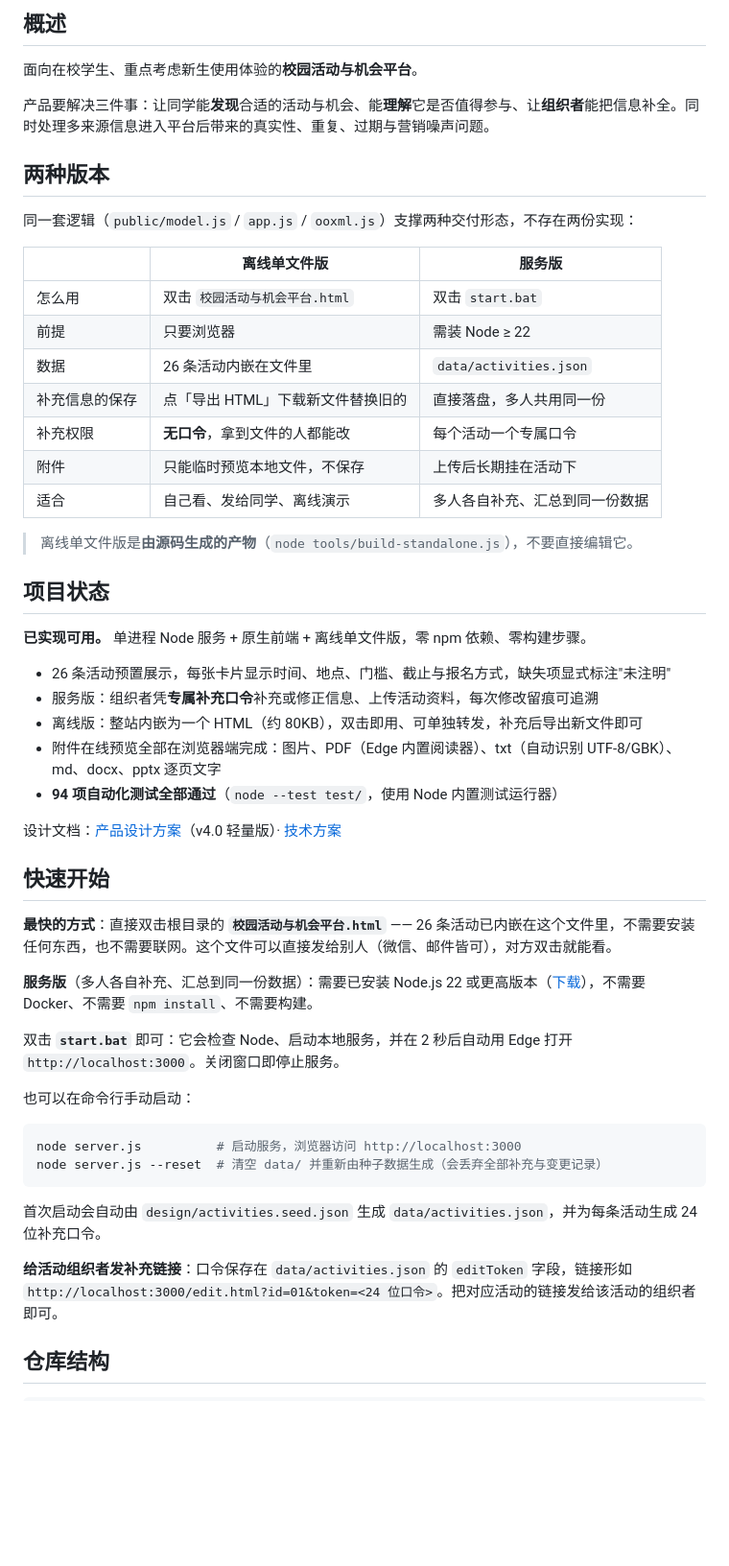
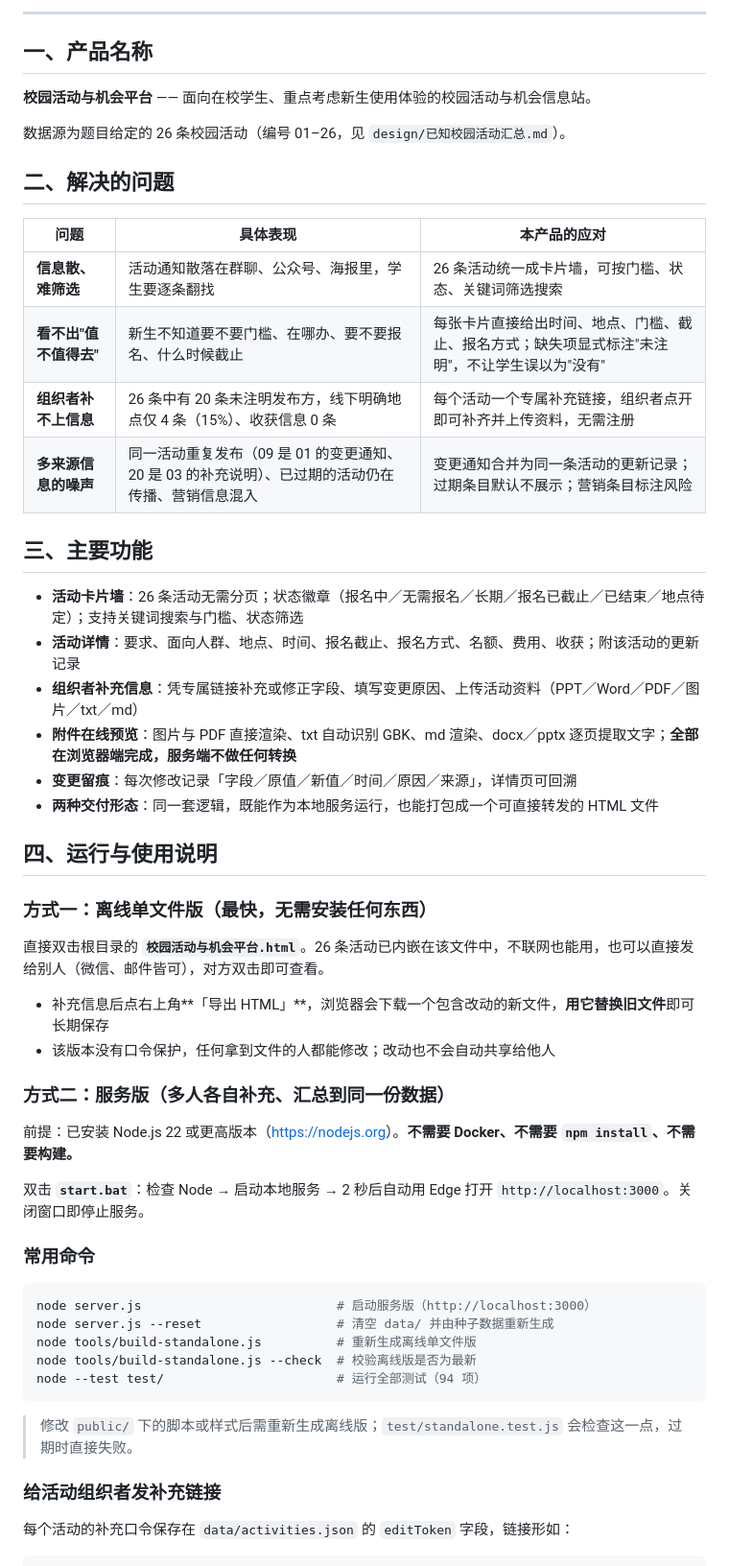
Before and after one commit to Zincoffee/school, a Markdown page: README.md, the part around one of its changes. Shown at 96% size. GitHub-like rendering; blank space fills up the shorter version.

````diff
--- a/README.md
+++ b/README.md
@@ -14,58 +12,59 @@
 </p>
 
-## 概述
+---
 
-面向在校学生、重点考虑新生使用体验的**校园活动与机会平台**。
+## 一、产品名称
 
-产品要解决三件事：让同学能**发现**合适的活动与机会、能**理解**它是否值得参与、让**组织者**能把信息补全。同时处理多来源信息进入平台后带来的真实性、重复、过期与营销噪声问题。
+**校园活动与机会平台** —— 面向在校学生、重点考虑新生使用体验的校园活动与机会信息站。
 
-## 两种版本
+数据源为题目给定的 26 条校园活动（编号 01–26，见 `design/已知校园活动汇总.md`）。
 
-同一套逻辑（`public/model.js` / `app.js` / `ooxml.js`）支撑两种交付形态，不存在两份实现：
+## 二、解决的问题
 
-| | **离线单文件版** | **服务版** |
+| 问题 | 具体表现 | 本产品的应对 |
 | --- | --- | --- |
-| 怎么用 | 双击 `校园活动与机会平台.html` | 双击 `start.bat` |
-| 前提 | 只要浏览器 | 需装 Node ≥ 22 |
-| 数据 | 26 条活动内嵌在文件里 | `data/activities.json` |
-| 补充信息的保存 | 点「导出 HTML」下载新文件替换旧的 | 直接落盘，多人共用同一份 |
-| 补充权限 | **无口令**，拿到文件的人都能改 | 每个活动一个专属口令 |
-| 附件 | 只能临时预览本地文件，不保存 | 上传后长期挂在活动下 |
-| 适合 | 自己看、发给同学、离线演示 | 多人各自补充、汇总到同一份数据 |
+| **信息散、难筛选** | 活动通知散落在群聊、公众号、海报里，学生要逐条翻找 | 26 条活动统一成卡片墙，可按门槛、状态、关键词筛选搜索 |
+| **看不出"值不值得去"** | 新生不知道要不要门槛、在哪办、要不要报名、什么时候截止 | 每张卡片直接给出时间、地点、门槛、截止、报名方式；缺失项显式标注"未注明"，不让学生误以为"没有" |
+| **组织者补不上信息** | 26 条中有 20 条未注明发布方，线下明确地点仅 4 条（15%）、收获信息 0 条 | 每个活动一个专属补充链接，组织者点开即可补齐并上传资料，无需注册 |
+| **多来源信息的噪声** | 同一活动重复发布（09 是 01 的变更通知、20 是 03 的补充说明）、已过期的活动仍在传播、营销信息混入 | 变更通知合并为同一条活动的更新记录；过期条目默认不展示；营销条目标注风险 |
 
-> 离线单文件版是**由源码生成的产物**（`node tools/build-standalone.js`），不要直接编辑它。
+## 三、主要功能
 
-## 项目状态
+- **活动卡片墙**：26 条活动无需分页；状态徽章（报名中／无需报名／长期／报名已截止／已结束／地点待定）；支持关键词搜索与门槛、状态筛选
+- **活动详情**：要求、面向人群、地点、时间、报名截止、报名方式、名额、费用、收获；附该活动的更新记录
+- **组织者补充信息**：凭专属链接补充或修正字段、填写变更原因、上传活动资料（PPT／Word／PDF／图片／txt／md）
+- **附件在线预览**：图片与 PDF 直接渲染、txt 自动识别 GBK、md 渲染、docx／pptx 逐页提取文字；**全部在浏览器端完成，服务端不做任何转换**
+- **变更留痕**：每次修改记录「字段／原值／新值／时间／原因／来源」，详情页可回溯
+- **两种交付形态**：同一套逻辑，既能作为本地服务运行，也能打包成一个可直接转发的 HTML 文件
 
-**已实现可用。** 单进程 Node 服务 + 原生前端 + 离线单文件版，零 npm 依赖、零构建步骤。
+## 四、运行与使用说明
 
-- 26 条活动预置展示，每张卡片显示时间、地点、门槛、截止与报名方式，缺失项显式标注"未注明"
-- 服务版：组织者凭**专属补充口令**补充或修正信息、上传活动资料，每次修改留痕可追溯
-- 离线版：整站内嵌为一个 HTML（约 80KB），双击即用、可单独转发，补充后导出新文件即可
-- 附件在线预览全部在浏览器端完成：图片、PDF（Edge 内置阅读器）、txt（自动识别 UTF-8/GBK）、md、docx、pptx 逐页文字
-- **94 项自动化测试全部通过**（`node --test test/`，使用 Node 内置测试运行器）
+### 方式一：离线单文件版（最快，无需安装任何东西）
 
-设计文档：[产品设计方案](design/产品设计方案.md)（v4.0 轻量版）· [技术方案](design/技术方案.md)
+直接双击根目录的 **`校园活动与机会平台.html`**。26 条活动已内嵌在该文件中，不联网也能用，也可以直接发给别人（微信、邮件皆可），对方双击即可查看。
 
-## 快速开始
+- 补充信息后点右上角**「导出 HTML」**，浏览器会下载一个包含改动的新文件，**用它替换旧文件**即可长期保存
+- 该版本没有口令保护，任何拿到文件的人都能修改；改动也不会自动共享给他人
 
-**最快的方式**：直接双击根目录的 **`校园活动与机会平台.html`** —— 26 条活动已内嵌在这个文件里，不需要安装任何东西，也不需要联网。这个文件可以直接发给别人（微信、邮件皆可），对方双击就能看。
+### 方式二：服务版（多人各自补充、汇总到同一份数据）
 
-**服务版**（多人各自补充、汇总到同一份数据）：需要已安装 Node.js 22 或更高版本（[下载](https://nodejs.org)），不需要 Docker、不需要 `npm install`、不需要构建。
+前提：已安装 Node.js 22 或更高版本（<https://nodejs.org>）。**不需要 Docker、不需要 `npm install`、不需要构建。**
 
-双击 **`start.bat`** 即可：它会检查 Node、启动本地服务，并在 2 秒后自动用 Edge 打开 `http://localhost:3000`。关闭窗口即停止服务。
+双击 **`start.bat`**：检查 Node → 启动本地服务 → 2 秒后自动用 Edge 打开 `http://localhost:3000`。关闭窗口即停止服务。
 
-也可以在命令行手动启动：
+### 常用命令
 
 ```bash
-node server.js          # 启动服务，浏览器访问 http://localhost:3000
-node server.js --reset  # 清空 data/ 并重新由种子数据生成（会丢弃全部补充与变更记录）
+node server.js                          # 启动服务版（http://localhost:3000）
+node server.js --reset                  # 清空 data/ 并由种子数据重新生成
+node tools/build-standalone.js          # 重新生成离线单文件版
+node tools/build-standalone.js --check  # 校验离线版是否为最新
+node --test test/                       # 运行全部测试（94 项）
 ```
 
-首次启动会自动由 `design/activities.seed.json` 生成 `data/activities.json`，并为每条活动生成 24 位补充口令。
+> 修改 `public/` 下的脚本或样式后需重新生成离线版；`test/standalone.test.js` 会检查这一点，过期时直接失败。
 
-**给活动组织者发补充链接**：口令保存在 `data/activities.json` 的 `editToken` 字段，链接形如
-`http://localhost:3000/edit.html?id=01&token=<24 位口令>`。把对应活动的链接发给该活动的组织者即可。
+### 给活动组织者发补充链接
 
-## 仓库结构
+每个活动的补充口令保存在 `data/activities.json` 的 `editToken` 字段，链接形如：
 
````
Also changed, not shown: other parts of README.md (+21 -115 lines), design/技术方案.md (+1 -1 lines).
